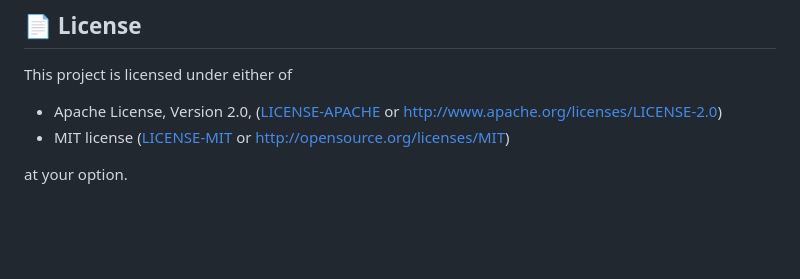
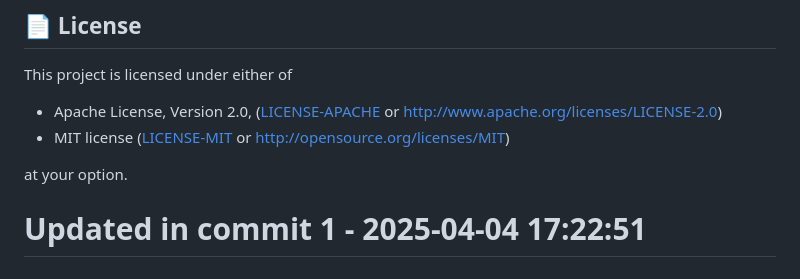
Before and after one commit to llamasearchai/llamamoonlight, a Markdown page: README.md, the part around the change. GitHub-like rendering; blank space fills up the shorter version.

```diff
--- a/README.md
+++ b/README.md
@@ -163,3 +163,4 @@ This project is licensed under either of
  * MIT license ([LICENSE-MIT](LICENSE-MIT) or http://opensource.org/licenses/MIT)
 
 at your option.
+# Updated in commit 1 - 2025-04-04 17:22:51
```
